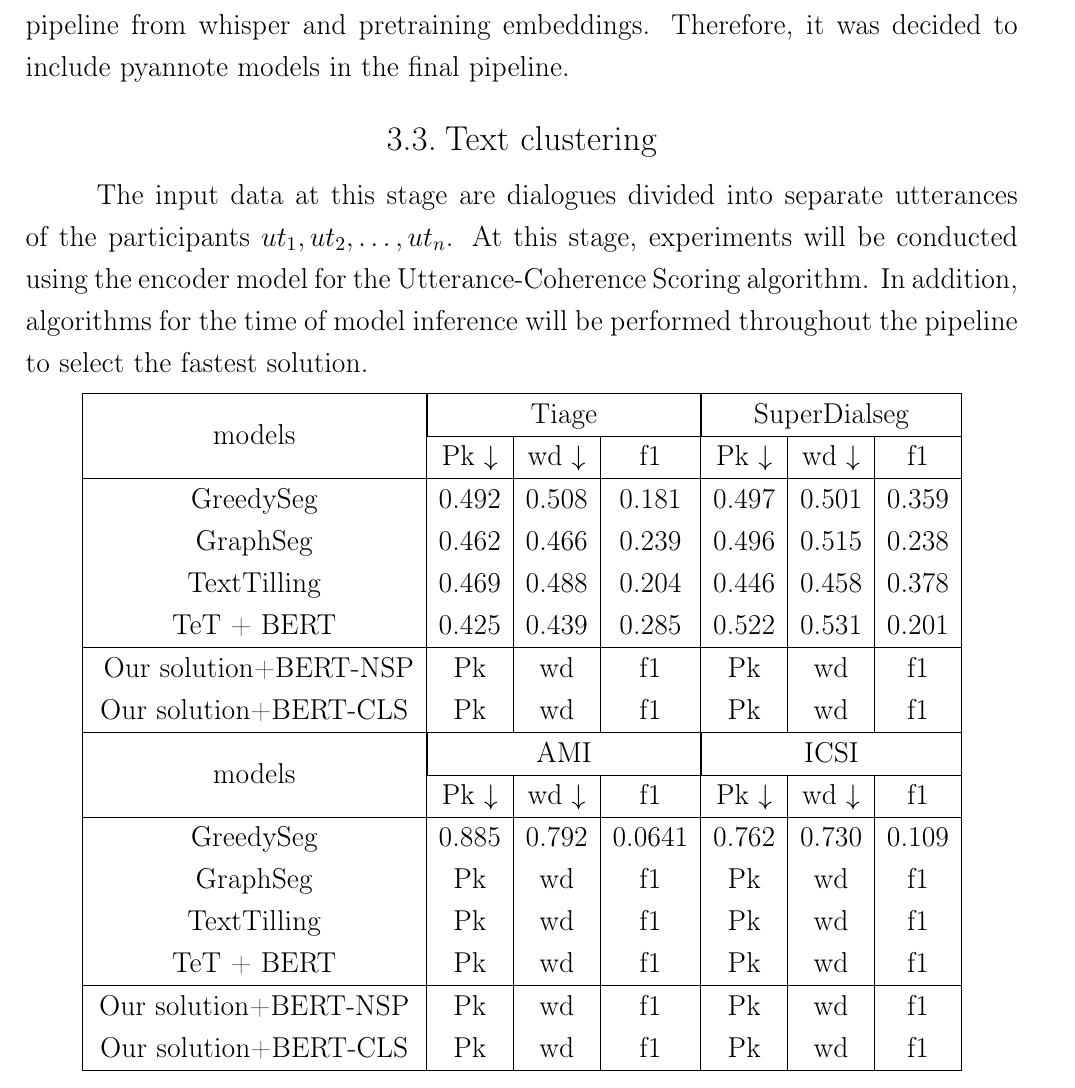
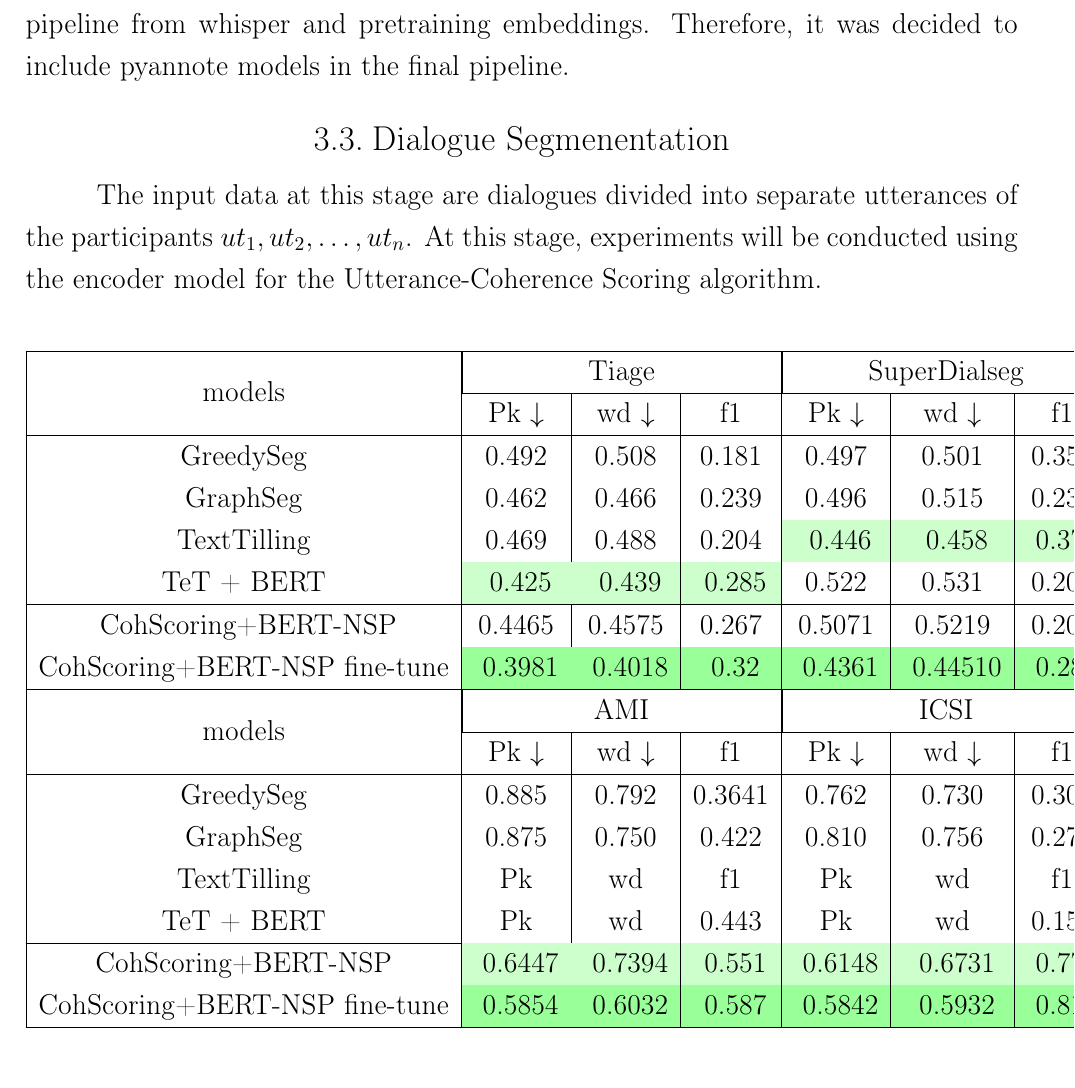
Before and after one commit to akon1te/dynamic-topic-modeling, a LaTeX thesis (paper/main.tex): part of page 24 of 30, cut so that both start at the same text. Compiled offline with pdfLaTeX.

Commit message:
update segmetation exps

```diff
--- a/paper/main.tex
+++ b/paper/main.tex
@@ -551,12 +551,10 @@ As for topic extraction, our LLM approach will be compared with BertTopic and LS
 The finished models from pyannote showed better results than the assembled pipeline from whisper and pretraining embeddings.
 Therefore, it was decided to include pyannote models in the final pipeline.
 
-\section{Text clustering}
+\section{Dialogue Segmenentation}
 
 The input data at this stage are dialogues divided into separate utterances of the participants ${ut_1, ut_2, \dots, ut_n}$.
 At this stage, experiments will be conducted using the encoder model for the Utterance-Coherence Scoring algorithm.
-In addition, algorithms for the time of model inference will be performed throughout the pipeline to select the fastest solution.
-
 
 \begin{center}
     \begin{tabular}{ | c | c | c | c | c | c | c | c |}
@@ -567,29 +565,30 @@ In addition, algorithms for the time of model inference will be performed throug
         \hline
         GreedySeg & 0.492 & 0.508 & 0.181 & 0.497 & 0.501 & 0.359 \\
         GraphSeg & 0.462 & 0.466 & 0.239 & 0.496 & 0.515 & 0.238 \\
-        TextTilling & 0.469 & 0.488 & 0.204 & 0.446 & 0.458 & 0.378 \\
-        TeT + BERT & 0.425 & 0.439 & 0.285 & 0.522 & 0.531 & 0.201 \\
+        TextTilling & 0.469 & 0.488 & 0.204 & \cellcolor{green!20} 0.446 & \cellcolor{green!20} 0.458 & \cellcolor{green!20} 0.378 \\
+        TeT + BERT & \cellcolor{green!20} 0.425 & \cellcolor{green!20} 0.439 & \cellcolor{green!20} 0.285 & 0.522 & 0.531 & 0.201 \\
         \hline\
-        Our solution+BERT-NSP & Pk & wd & f1 & Pk & wd & f1 \\
-        Our solution+BERT-CLS & Pk & wd & f1 & Pk & wd & f1 \\
+        CohScoring+BERT-NSP & 0.4465 & 0.4575 & 0.267 & 0.5071 & 0.5219 & 0.205 \\
+        CohScoring+BERT-NSP fine-tune & \cellcolor{green!40} 0.3981 & \cellcolor{green!40} 0.4018 & \cellcolor{green!40} 0.32 & \cellcolor{green!40} 0.4361 & \cellcolor{green!40} 0.44510 & \cellcolor{green!40} 0.285 \\
         \hline
         \multirow{2}{*}{models} & \multicolumn{3}{| c |}{AMI} & \multicolumn{3}{| c |}{ICSI} \\
         \cline{2-7}
         & Pk $\downarrow$ & wd $\downarrow$ & f1 & Pk $\downarrow$ & wd $\downarrow$ & f1 \\
         \hline
-        GreedySeg & 0.885 & 0.792 & 0.0641 & 0.762 & 0.730 & 0.109 \\
-        GraphSeg & Pk & wd & f1 & Pk & wd & f1 \\
+        GreedySeg & 0.885 & 0.792 & 0.3641 & 0.762 & 0.730 & 0.309 \\
+        GraphSeg & 0.875 & 0.750 & 0.422 & 0.810 & 0.756 & 0.275 \\
         TextTilling & Pk & wd & f1 & Pk & wd & f1 \\
-        TeT + BERT & Pk & wd & f1 & Pk & wd & f1 \\
+        TeT + BERT & Pk & wd & 0.443 & Pk & wd & 0.158 \\
         \hline
-        Our solution+BERT-NSP & Pk & wd & f1 & Pk & wd & f1 \\
-        Our solution+BERT-CLS & Pk & wd & f1 & Pk & wd & f1 \\
+        CohScoring+BERT-NSP & \cellcolor{green!20} 0.6447 & \cellcolor{green!20} 0.7394 & \cellcolor{green!20} 0.551 & \cellcolor{green!20} 0.6148 & \cellcolor{green!20} 0.6731 & \cellcolor{green!20} 0.779 \\
+        CohScoring+BERT-NSP fine-tune & \cellcolor{green!40} 0.5854 & \cellcolor{green!40} 0.6032 & \cellcolor{green!40} 0.587 & \cellcolor{green!40} 0.5842 & \cellcolor{green!40} 0.5932 & \cellcolor{green!40} 0.815 \\
         \hline
     \end{tabular}
     \captionof{table}{Dialogue segmentation experiments}
 \end{center}
 
-The selected solution shows the best metrics on the datasets we selected. It is important to understand that we have researched open source solutions.
+The selected solution shows the best metrics on the datasets we selected.
+It is important to understand that we have researched open source solutions.
 
 
 \section{Topic extraction}
```
